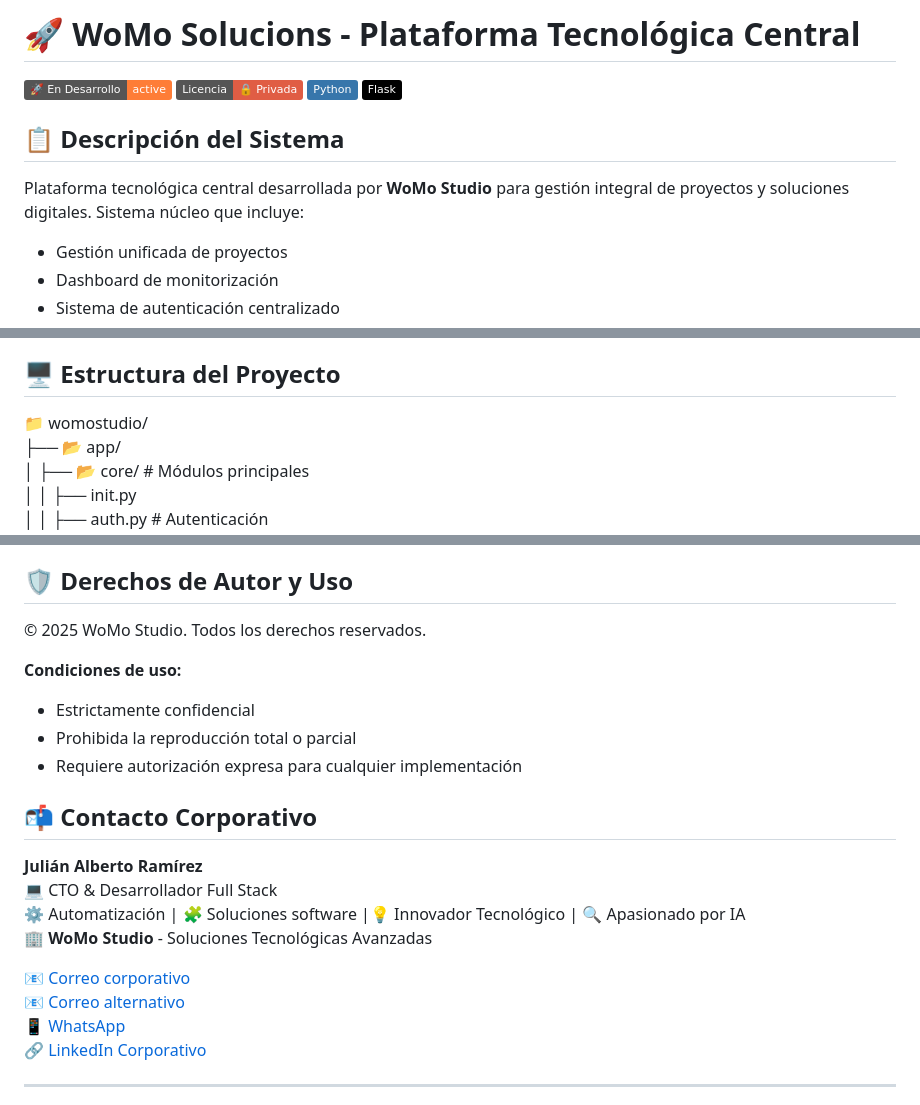
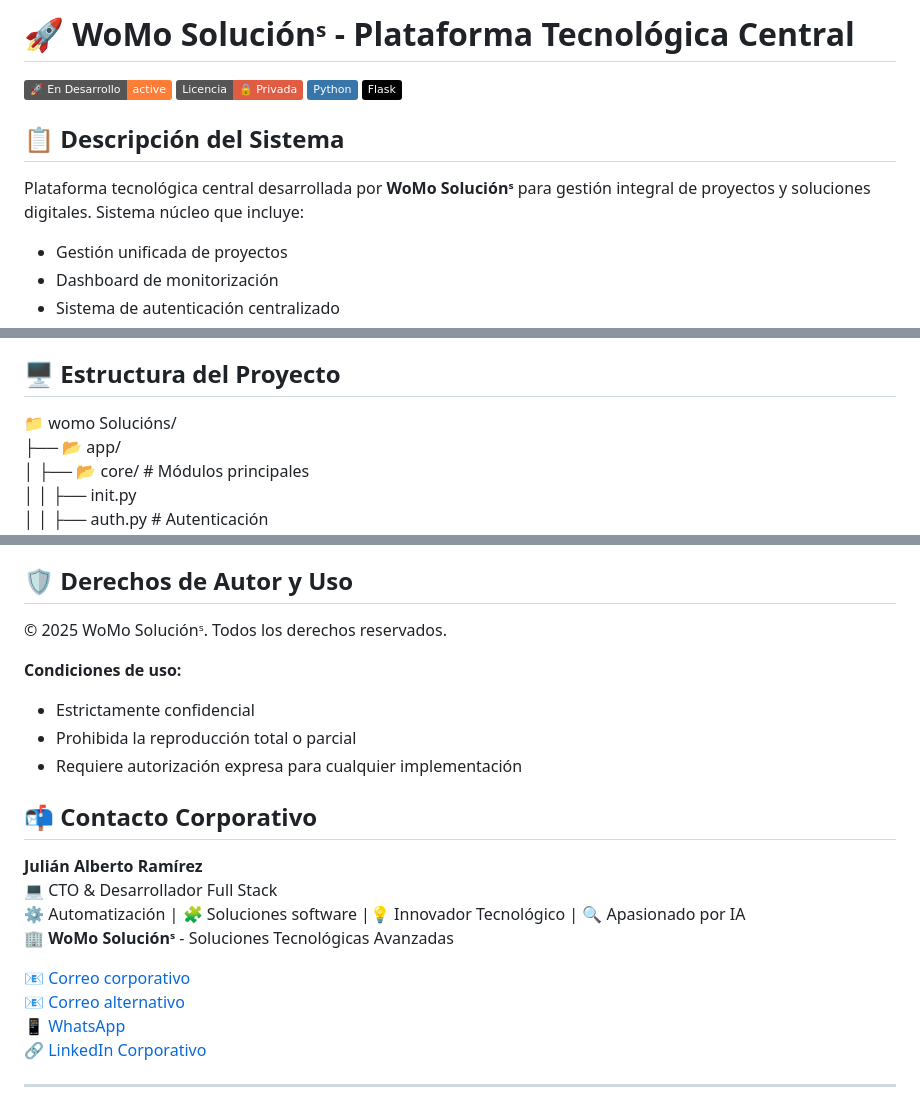
Before and after one commit to WoMo-Solucions/WoMo_Solucions, a Markdown page: README.md, 3 parts joined by grey strips. Rendered like a GitHub page; badges without logos.

```diff
--- a/README.md
+++ b/README.md
@@ -1,4 +1,4 @@
-# 🚀 WoMo Solucions - Plataforma Tecnológica Central
+# 🚀 WoMo Soluciónˢ - Plataforma Tecnológica Central
 
 ![Estado](https://img.shields.io/badge/🚀_En_Desarrollo-active-orange)
 ![Licencia](https://img.shields.io/badge/Licencia-🔒_Privada-red)
@@ -7,7 +7,7 @@
 
 ## 📋 Descripción del Sistema
 
-Plataforma tecnológica central desarrollada por **WoMo Studio** para gestión integral de proyectos y soluciones digitales. Sistema núcleo que incluye:
+Plataforma tecnológica central desarrollada por **WoMo Soluciónˢ** para gestión integral de proyectos y soluciones digitales. Sistema núcleo que incluye:
 
 - Gestión unificada de proyectos
 - Dashboard de monitorización
@@ -28,7 +28,7 @@ Plataforma tecnológica central desarrollada por **WoMo Studio** para gestión i
 - Jinja2 para plantillas dinámicas
 
 ## 🖥️ Estructura del Proyecto
-📁 womostudio/
+📁 womo Solucións/
 ├── 📂 app/
 │ ├── 📂 core/ # Módulos principales
 │ │ ├── init.py
@@ -55,7 +55,7 @@ Plataforma tecnológica central desarrollada por **WoMo Studio** para gestión i
 
 ## 🛡️ Derechos de Autor y Uso
 
-© 2025 WoMo Studio. Todos los derechos reservados.
+© 2025 WoMo Soluciónˢ. Todos los derechos reservados.
 
 **Condiciones de uso:**
 - Estrictamente confidencial
@@ -67,7 +67,7 @@ Plataforma tecnológica central desarrollada por **WoMo Studio** para gestión i
 **Julián Alberto Ramírez**
 💻 CTO & Desarrollador Full Stack
 ⚙️ Automatización | 🧩 Soluciones software |💡 Innovador Tecnológico | 🔍 Apasionado por IA
-🏢 **WoMo Studio** - Soluciones Tecnológicas Avanzadas
+🏢 **WoMo Soluciónˢ** - Soluciones Tecnológicas Avanzadas
 
 📧 [Correo corporativo](mailto:womostd@gmail.com)
 📧 [Correo alternativo](mailto:juliram81@hotmail.com)
```
Also changed, not shown: other parts of README.md (+1 -1 lines).
